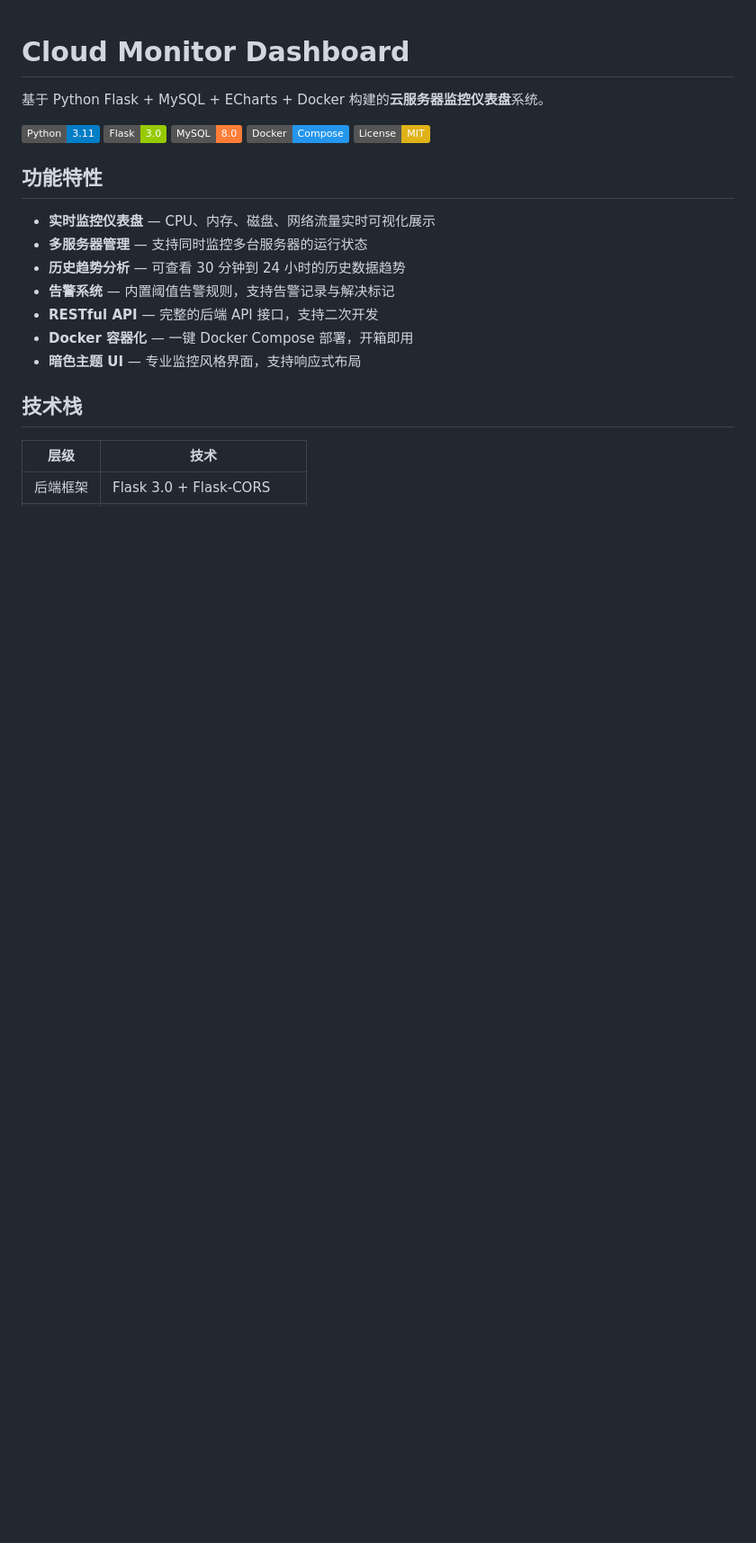
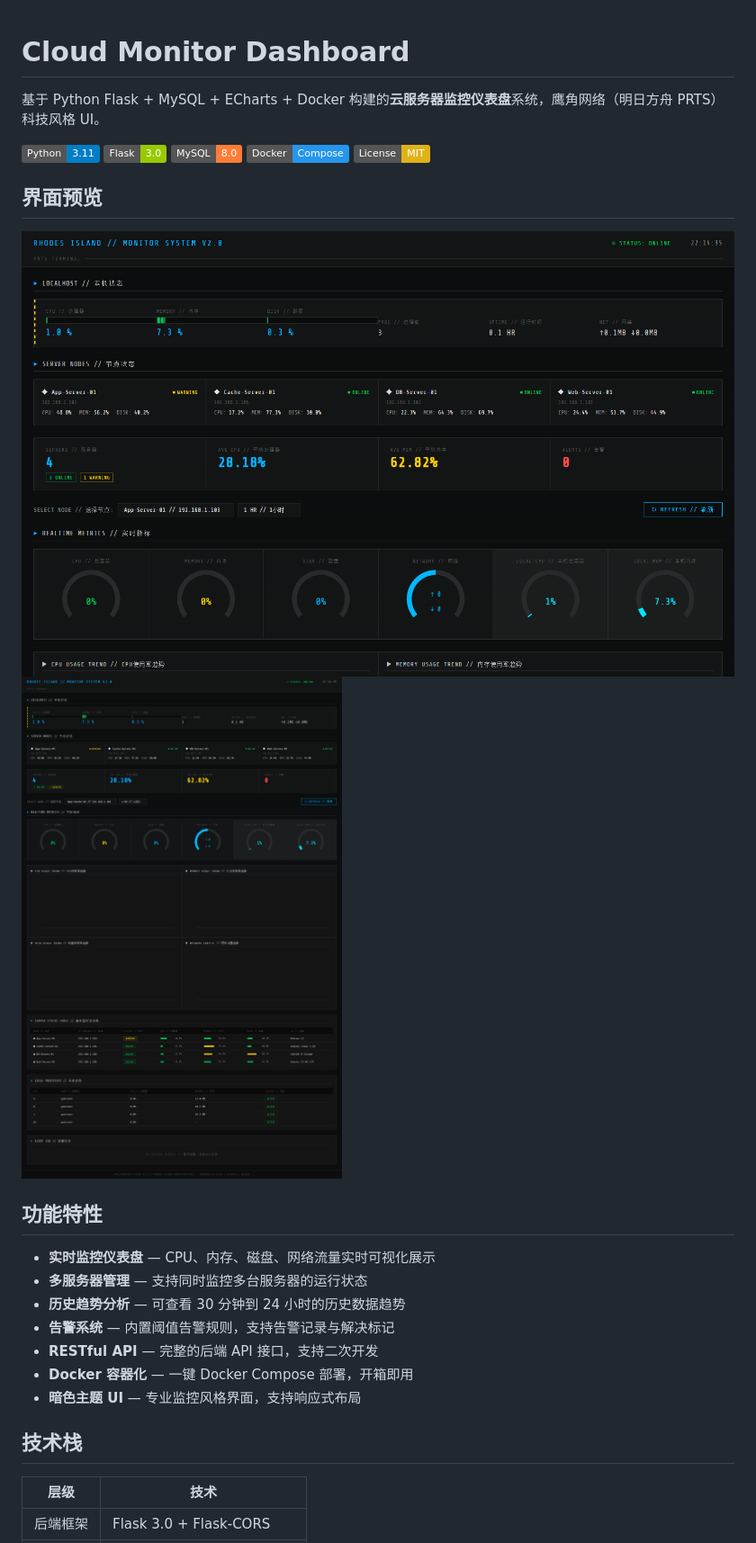
Before and after one commit to Allure2233/cloud-monitor-dashboard, a Markdown page: README.md, the part around the change. Shown: that part at 90% size. Drawn GitHub-style; pictures changed too: docs/screenshot-full.png (added), docs/screenshot.png (added); badges without logos; blank space fills up the shorter version.

Commit message:
docs: add dashboard screenshots to README

```diff
--- a/README.md
+++ b/README.md
@@ -1,12 +1,17 @@
 # Cloud Monitor Dashboard
 
-基于 Python Flask + MySQL + ECharts + Docker 构建的**云服务器监控仪表盘**系统。
+基于 Python Flask + MySQL + ECharts + Docker 构建的**云服务器监控仪表盘**系统，鹰角网络（明日方舟 PRTS）科技风格 UI。
 
 ![Python](https://img.shields.io/badge/Python-3.11-blue)
 ![Flask](https://img.shields.io/badge/Flask-3.0-green)
 ![MySQL](https://img.shields.io/badge/MySQL-8.0-orange)
 ![Docker](https://img.shields.io/badge/Docker-Compose-2496ED)
 ![License](https://img.shields.io/badge/License-MIT-yellow)
+
+## 界面预览
+
+![Dashboard Overview](docs/screenshot.png)
+![Dashboard Full](docs/screenshot-full.png)
 
 ## 功能特性
 
```
Also changed, not shown: docs/screenshot-charts.png (added), docs/screenshot-overview.png (added).
